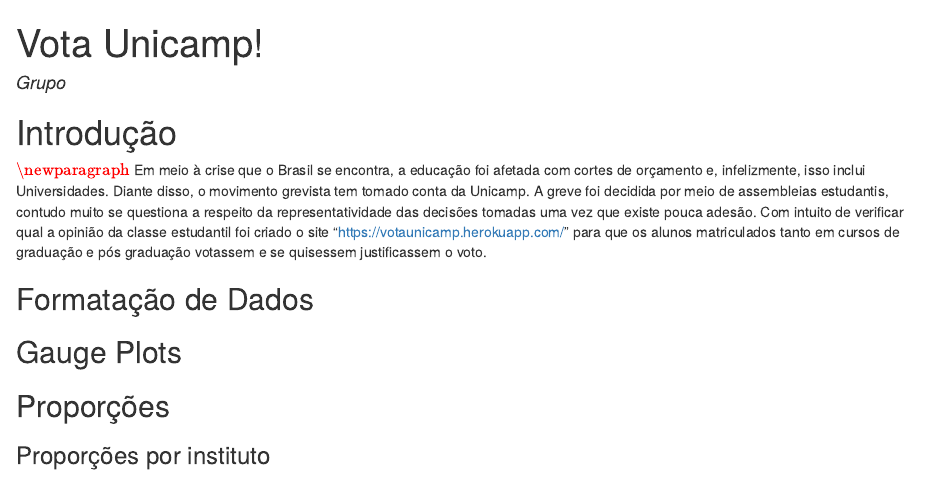
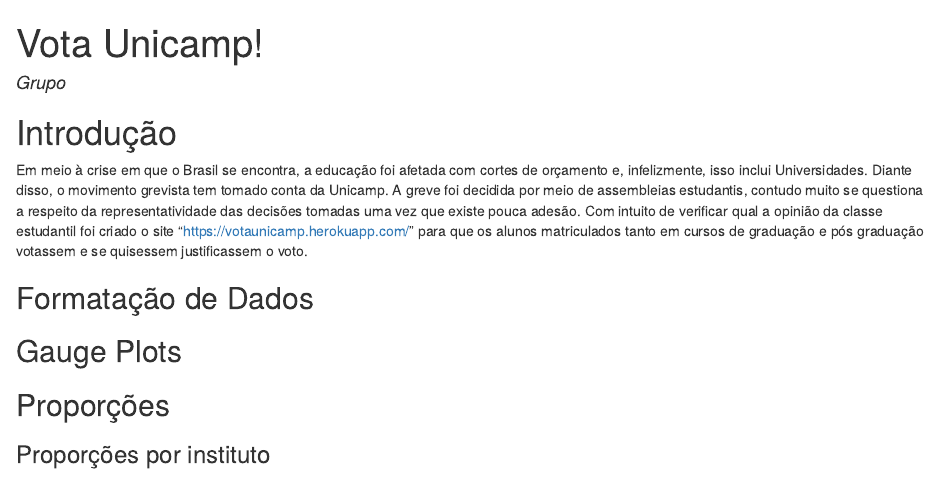
Before and after one commit to melissapalermo/votaunicampAnalytics, an R Markdown document (votaUnicamp-copy.Rmd): the page in a window 1100 px wide, from its top. The pictures show the output file votaUnicamp-copy.html that the author committed with the source, opened offline.

Commit message:
Atualização de código

````diff
--- a/votaUnicamp-copy.Rmd
+++ b/votaUnicamp-copy.Rmd
@@ -6,7 +6,7 @@ output: html_document
 
 #Introdução
 
-$\newparagraph$ Em meio à crise que o Brasil se encontra, a educação foi afetada com cortes de orçamento e, infelizmente, isso inclui Universidades. Diante disso, o movimento grevista tem tomado conta da Unicamp. A greve foi decidida por meio de assembleias estudantis, contudo muito se questiona a respeito da representatividade das decisões tomadas uma vez que existe pouca adesão. Com intuito de verificar qual a opinião da classe estudantil foi criado o site “https://votaunicamp.herokuapp.com/” para que os alunos matriculados tanto em cursos de graduação e pós graduação votassem e se quisessem justificassem o voto.
+  Em meio à crise em que o Brasil se encontra, a educação foi afetada com cortes de orçamento e, infelizmente, isso inclui Universidades. Diante disso, o movimento grevista tem tomado conta da Unicamp. A greve foi decidida por meio de assembleias estudantis, contudo muito se questiona a respeito da representatividade das decisões tomadas uma vez que existe pouca adesão. Com intuito de verificar qual a opinião da classe estudantil foi criado o site “https://votaunicamp.herokuapp.com/” para que os alunos matriculados tanto em cursos de graduação e pós graduação votassem e se quisessem justificassem o voto.
 
 ```{r input, message=FALSE, results='hide', echo=FALSE}
 if (Sys.info()['sysname'] == 'Darwin') Sys.setlocale(locale='UTF-8')
````
Also changed, not shown: votaUnicamp-copy.html, votaUnicamp-copy.pdf (added).
